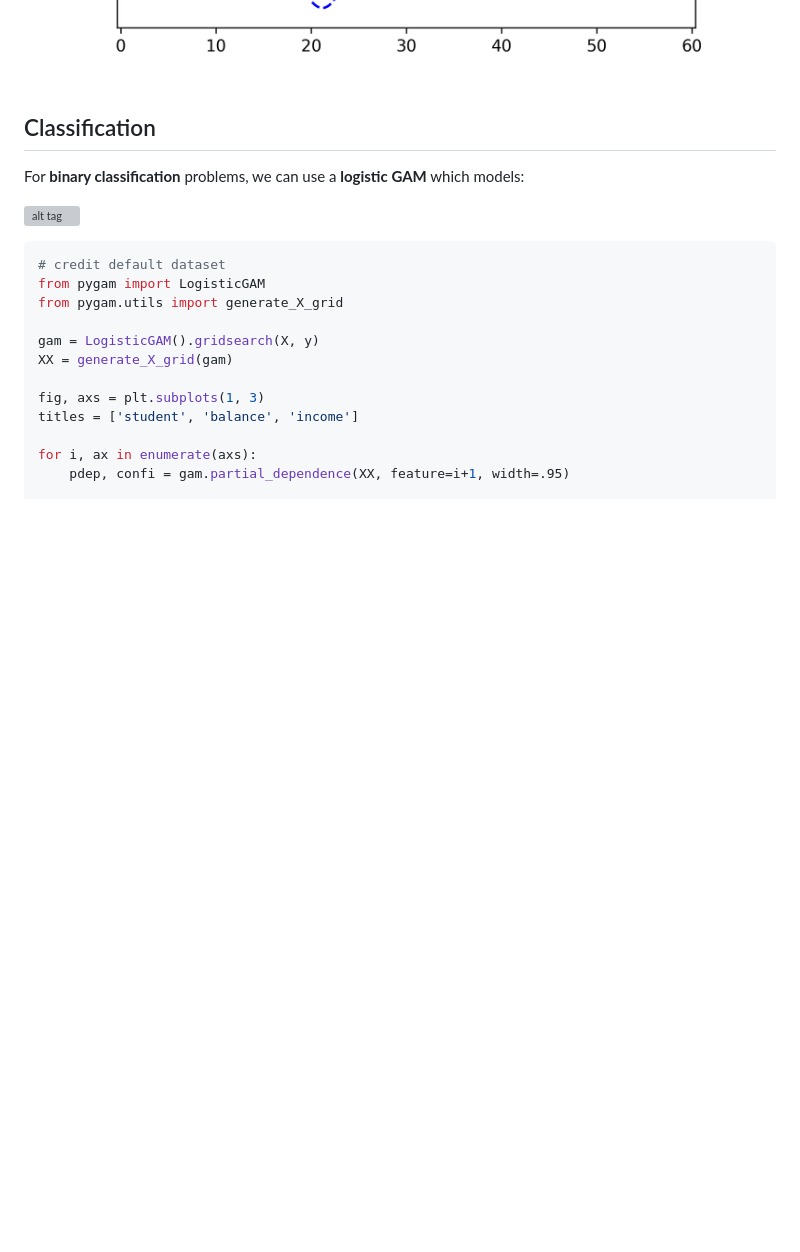
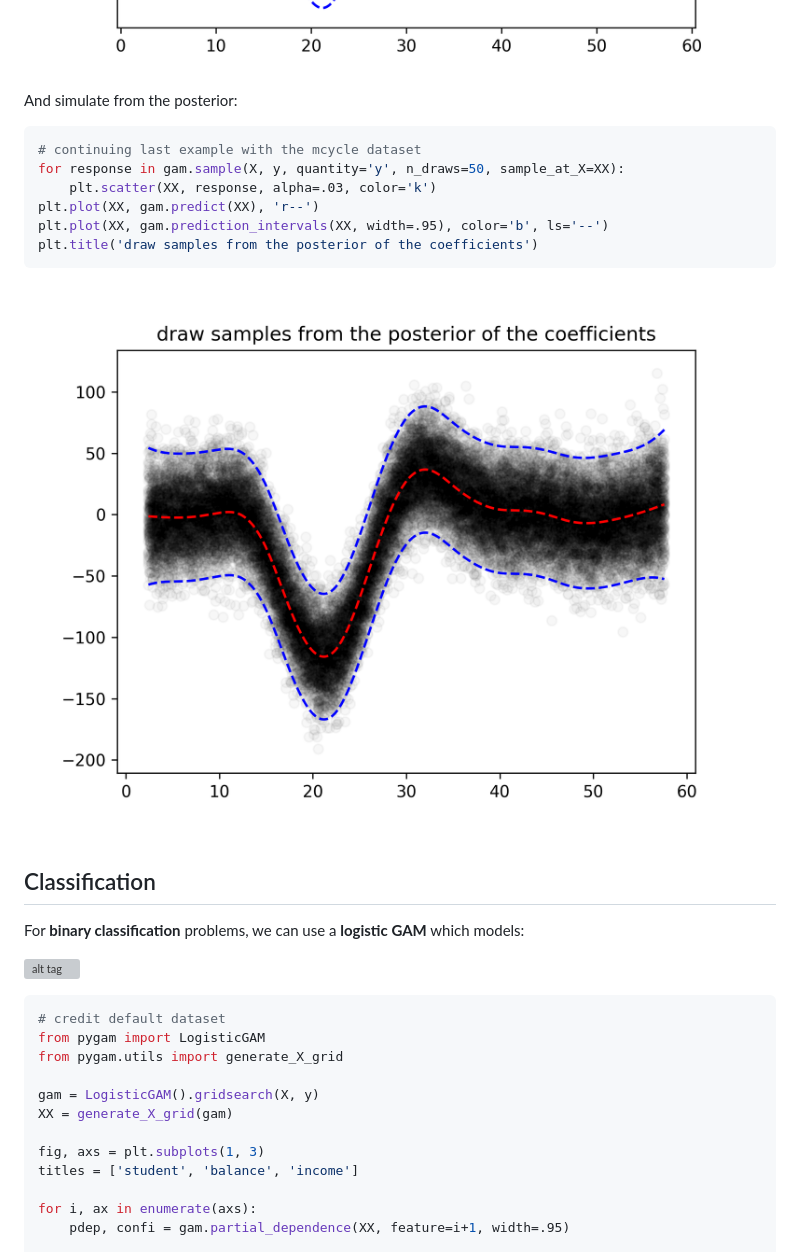
Before and after one commit to dswah/pyGAM, a Markdown page: README.md, the part around one of its changes. Rendered like a GitHub page; pictures changed too: imgs/pygam_mcycle_data_linear_sample_from_posterior.png (added); blank space fills up the shorter version; grey boxes are pictures that could not be loaded.

````diff
--- a/README.md
+++ b/README.md
@@ -101,6 +101,19 @@ plt.title('95% prediction interval')
 ```
 <img src=imgs/pygam_mcycle_data_linear.png>
 
+And simulate from the posterior:
+
+```python
+# continuing last example with the mcycle dataset
+for response in gam.sample(X, y, quantity='y', n_draws=50, sample_at_X=XX):
+    plt.scatter(XX, response, alpha=.03, color='k')
+plt.plot(XX, gam.predict(XX), 'r--')
+plt.plot(XX, gam.prediction_intervals(XX, width=.95), color='b', ls='--')
+plt.title('draw samples from the posterior of the coefficients')
+```
+
+<img src=imgs/pygam_mcycle_data_linear_sample_from_posterior.png>
+
 ## Classification
 For **binary classification** problems, we can use a **logistic GAM** which models:
 
````
Also changed, not shown: other parts of README.md (+23 -1 lines), imgs/pygam_default_data_logistic_sample_from_posterior.png (added).
